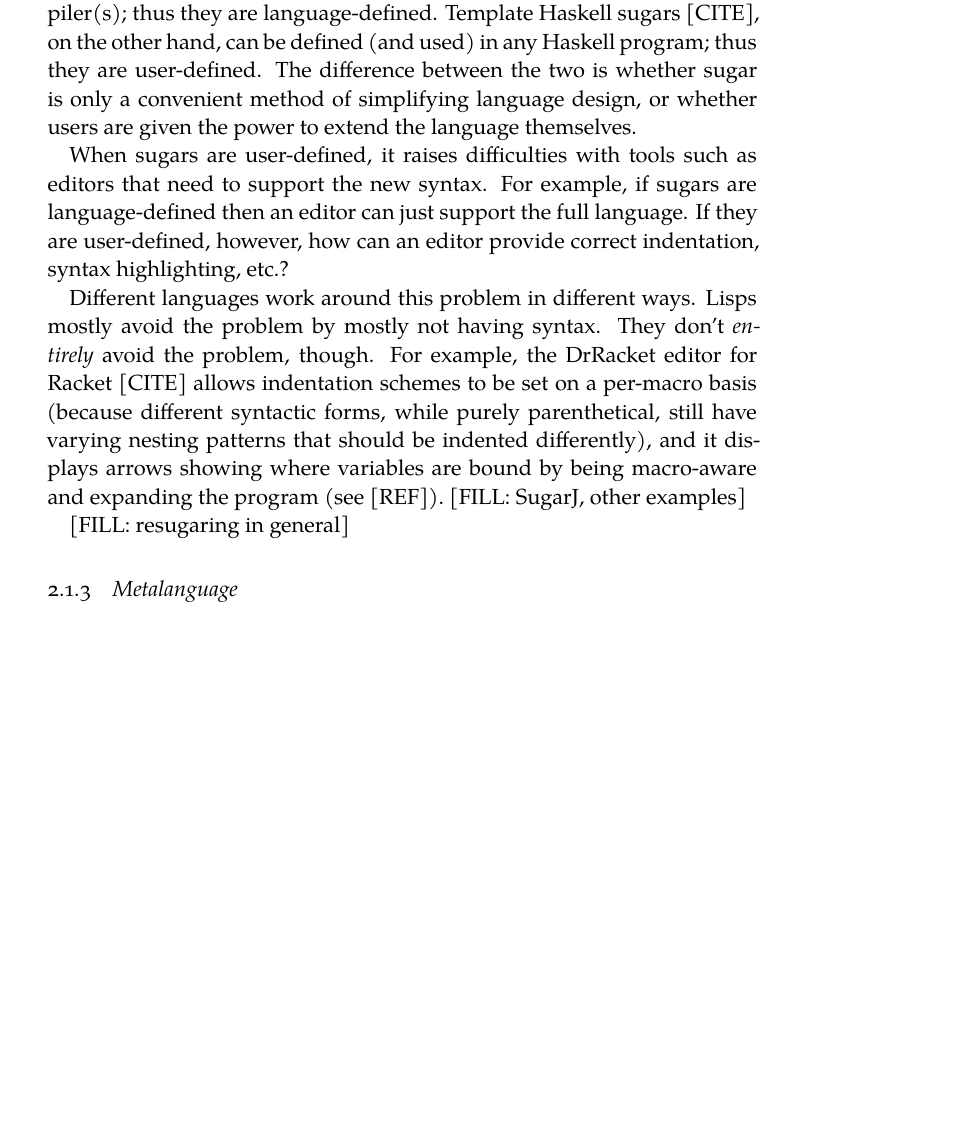
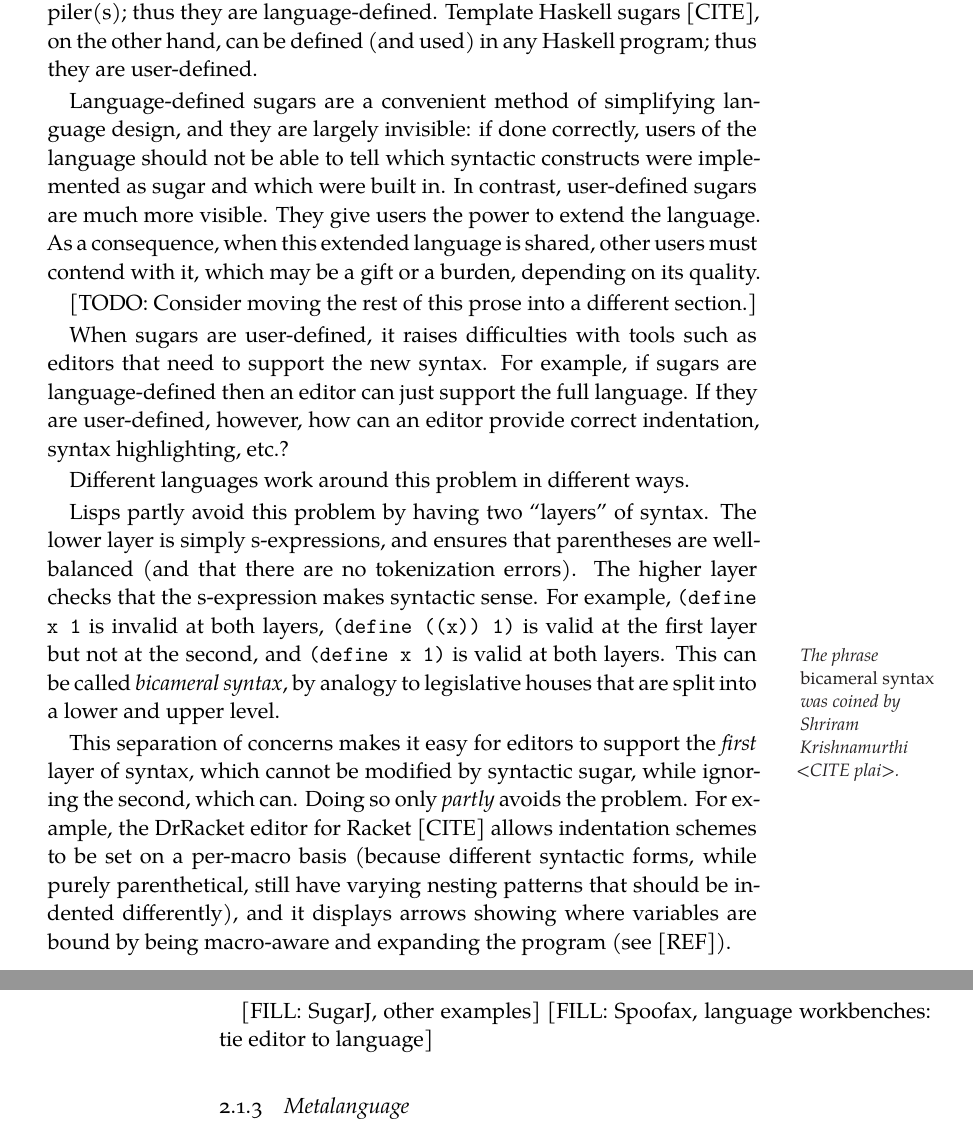
Before and after one commit to justinpombrio/thesis, a LaTeX thesis (thesis.tex, which reads chapters/taxonomy.tex): part of page 11 of 56 before the commit and two parts of pages 11 and 12 of 56 after it, the two joined at a grey line, cut so that both start at the same text, the shorter picture padded with empty space. Compiled offline with XeLaTeX; a missing font is replaced by an installed copy or a similar font.

Commit message:
sk edits

```diff
--- a/chapters/taxonomy.tex
+++ b/chapters/taxonomy.tex
@@ -101,10 +102,18 @@ language, or they may be defined by users. For example, Haskell list
 comprehensions are defined by the Haskell spec [CITE] and implemented
 in the compiler(s); thus they are language-defined. Template Haskell
 sugars [CITE], on the other hand, can be defined (and used) in any
-Haskell program; thus they are user-defined. The difference between the two
-is whether sugar is only a convenient method of simplifying language
-design, or whether users are given the power to extend the language
-themselves.
+Haskell program; thus they are user-defined.
+
+Language-defined sugars are a convenient method of simplifying
+language design, and they are largely invisible: if done correctly,
+users of the language should not be able to tell which syntactic
+constructs were implemented as sugar and which were built in.
+In contrast, user-defined sugars are much more visible. They give
+users the power to extend the language. As a consequence, when
+this extended language is shared, other users must contend with it,
+which may be a gift or a burden, depending on its quality.
+
+[TODO: Consider moving the rest of this prose into a different section.]
 
 When sugars are user-defined, it raises difficulties with tools such
 as editors that need to support the new syntax. For example, if sugars
@@ -112,17 +121,32 @@ are language-defined then an editor can just support the full
 language. If they are user-defined, however, how can an editor provide
 correct indentation, syntax highlighting, etc.?
 
-Different languages work around this problem in different ways. Lisps
-mostly avoid the problem by mostly not having syntax. They don't
-\emph{entirely} avoid the problem, though. For example, the DrRacket editor for
+Different languages work around this problem in different ways.
+
+Lisps partly avoid this problem by having two ``layers'' of syntax.
+The lower layer is simply s-expressions, and ensures that parentheses
+are well-balanced (and that there are no tokenization errors).
+The higher layer checks that the s-expression makes syntactic sense.
+For example, \Code{(define x 1} is invalid at both layers,
+\Code{(define ((x)) 1)} is valid at the first layer but not at the
+second, and \Code{(define x 1)} is valid at both layers.\marginpar{%
+The phrase \emph{bicameral syntax} was coined by Shriram Krishnamurthi <CITE plai>.
+}
+This can be called \emph{bicameral syntax}, by analogy to legislative
+houses that are split into a lower and upper level.
+
+This separation of concerns makes it easy for editors to support the
+\emph{first} layer of syntax, which cannot be modified by syntactic
+sugar, while ignoring the second, which can. Doing so only
+\emph{partly} avoids the problem. For example, the DrRacket editor for
 Racket [CITE] allows indentation schemes to be set on a per-macro
 basis (because different syntactic forms, while purely parenthetical,
 still have varying nesting patterns that should be indented
 differently), and it displays arrows showing where variables are bound
 by being macro-aware and expanding the program (see [REF]).
+
 [FILL: SugarJ, other examples]
-
-[FILL: resugaring in general]
+[FILL: Spoofax, language workbenches: tie editor to language]
 
 
 \subsection{Metalanguage}
```
Also changed, not shown: chapters/intro.tex (+3 -3 lines), chapters/taxonomy.tex (1 more changed lines).
